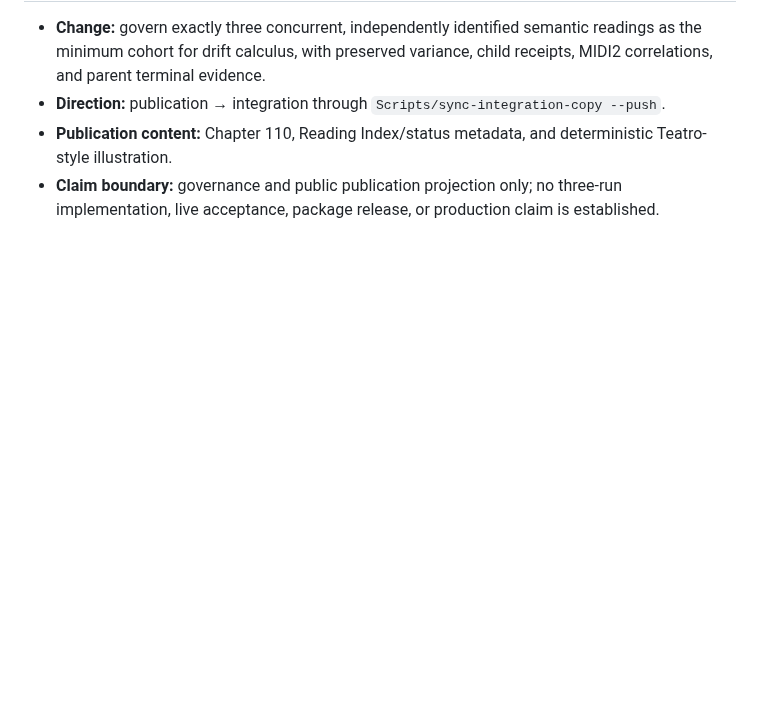
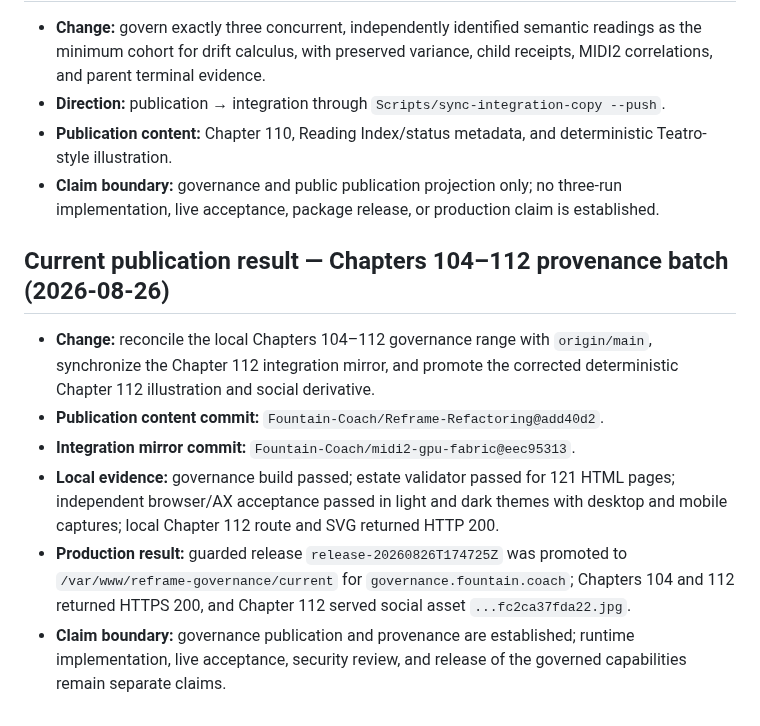
Before and after one commit to Fountain-Coach/Reframe-Refactoring, a Markdown page: SOURCE.md, the part around the change. Drawn GitHub-style; blank space fills up the shorter version.

Commit message:
Record governance 104-112 publication evidence

```diff
--- a/SOURCE.md
+++ b/SOURCE.md
@@ -904,3 +904,18 @@ Runtime implementation, tests, generated reasoning manifests, and application-sp
 - **Publication content:** Chapter 110, Reading Index/status metadata, and deterministic Teatro-style illustration.
 - **Claim boundary:** governance and public publication projection only; no three-run implementation, live acceptance,
   package release, or production claim is established.
+
+## Current publication result — Chapters 104–112 provenance batch (2026-08-26)
+
+- **Change:** reconcile the local Chapters 104–112 governance range with `origin/main`, synchronize the Chapter 112
+  integration mirror, and promote the corrected deterministic Chapter 112 illustration and social derivative.
+- **Publication content commit:** `Fountain-Coach/Reframe-Refactoring@add40d2`.
+- **Integration mirror commit:** `Fountain-Coach/midi2-gpu-fabric@eec95313`.
+- **Local evidence:** governance build passed; estate validator passed for 121 HTML pages; independent browser/AX
+  acceptance passed in light and dark themes with desktop and mobile captures; local Chapter 112 route and SVG
+  returned HTTP 200.
+- **Production result:** guarded release `release-20260826T174725Z` was promoted to
+  `/var/www/reframe-governance/current` for `governance.fountain.coach`; Chapters 104 and 112 returned HTTPS 200,
+  and Chapter 112 served social asset `...fc2ca37fda22.jpg`.
+- **Claim boundary:** governance publication and provenance are established; runtime implementation, live acceptance,
+  security review, and release of the governed capabilities remain separate claims.
```
Also changed, not shown: PLANS.md (+5 -0 lines).
